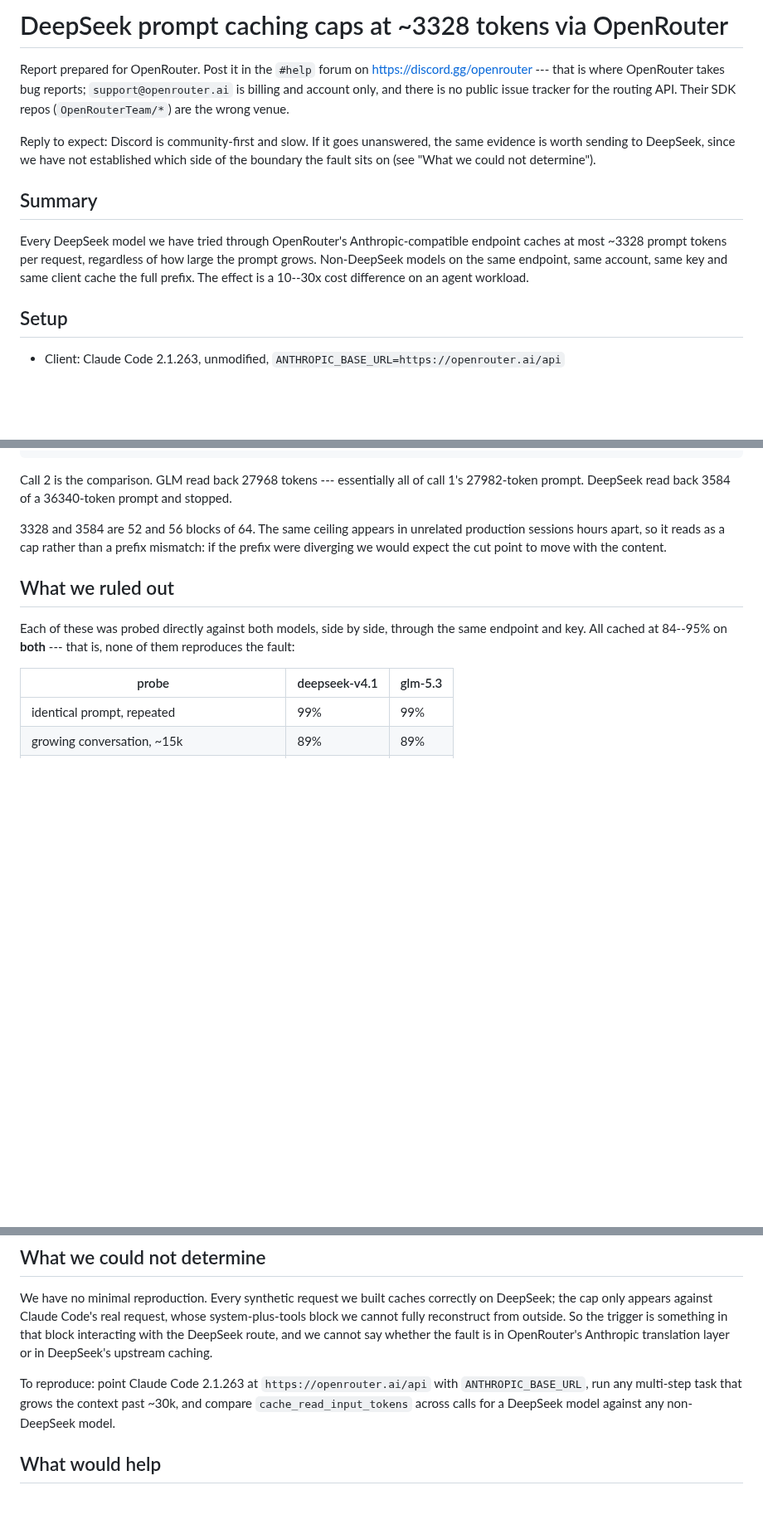
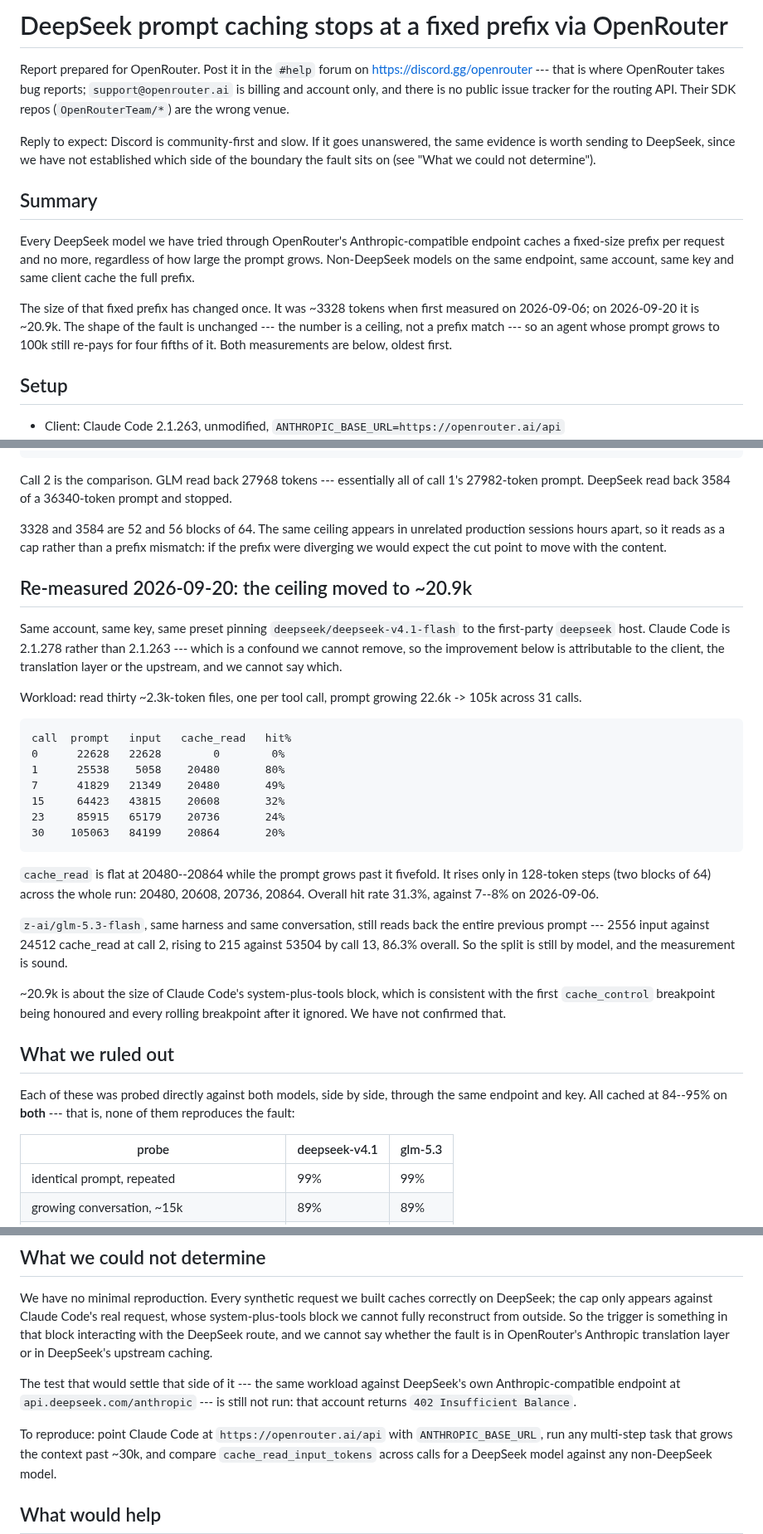
Before and after one commit to ANUcybernetics/slop-salon, a Markdown page: docs/openrouter-cache-report.md, 3 parts joined by grey strips. Shown at 83% size. Rendered like a GitHub page; blank space fills up the shorter version.

Commit message:
openrouter-cache-report: record the ~20.9k ceiling measured 2026-09-20
The fault is unchanged in shape and the number has moved: DeepSeek V4.1
Flash on the first-party host now caches a flat 20480--20864 tokens
while the prompt grows to 105k, where it capped at ~3328 on 2026-09-06.
GLM 5.3 Flash on the same harness and conversation still reads back the
whole prefix, so the split is still by model.

Claude Code moved 2.1.263 to 2.1.278 between the two measurements, which
is named as a confound rather than smoothed over: the improvement could
be the client, the translation layer or the upstream. The control that
would separate the last two is still unrun, because DeepSeek's own
endpoint returns 402.

Claude-Session: https://claude.ai/code/session_01N5ty6PPLwJZV42spXRd2DK

````diff
--- a/docs/openrouter-cache-report.md
+++ b/docs/openrouter-cache-report.md
@@ -1,4 +1,4 @@
-# DeepSeek prompt caching caps at ~3328 tokens via OpenRouter
+# DeepSeek prompt caching stops at a fixed prefix via OpenRouter
 
 Report prepared for OpenRouter. Post it in the `#help` forum on
 <https://discord.gg/openrouter> --- that is where OpenRouter takes bug reports;
@@ -13,10 +13,15 @@ side of the boundary the fault sits on (see "What we could not determine").
 ## Summary
 
 Every DeepSeek model we have tried through OpenRouter's Anthropic-compatible
-endpoint caches at most ~3328 prompt tokens per request, regardless of how large
-the prompt grows. Non-DeepSeek models on the same endpoint, same account, same
-key and same client cache the full prefix. The effect is a 10--30x cost
-difference on an agent workload.
+endpoint caches a fixed-size prefix per request and no more, regardless of how
+large the prompt grows. Non-DeepSeek models on the same endpoint, same account,
+same key and same client cache the full prefix.
+
+The size of that fixed prefix has changed once. It was ~3328 tokens when first
+measured on 2026-09-06; on 2026-09-20 it is ~20.9k. The shape of the fault is
+unchanged --- the number is a ceiling, not a prefix match --- so an agent whose
+prompt grows to 100k still re-pays for four fifths of it. Both measurements are
+below, oldest first.
 
 ## Setup
 
@@ -71,6 +76,39 @@ stopped.
 production sessions hours apart, so it reads as a cap rather than a prefix
 mismatch: if the prefix were diverging we would expect the cut point to move
 with the content.
+
+## Re-measured 2026-09-20: the ceiling moved to ~20.9k
+
+Same account, same key, same preset pinning `deepseek/deepseek-v4.1-flash` to
+the first-party `deepseek` host. Claude Code is 2.1.278 rather than 2.1.263 ---
+which is a confound we cannot remove, so the improvement below is attributable
+to the client, the translation layer or the upstream, and we cannot say which.
+
+Workload: read thirty ~2.3k-token files, one per tool call, prompt growing 22.6k
+-> 105k across 31 calls.
+
+```
+call  prompt   input   cache_read   hit%
+0      22628   22628        0        0%
+1      25538    5058    20480       80%
+7      41829   21349    20480       49%
+15     64423   43815    20608       32%
+23     85915   65179    20736       24%
+30    105063   84199    20864       20%
+```
+
+`cache_read` is flat at 20480--20864 while the prompt grows past it fivefold. It
+rises only in 128-token steps (two blocks of 64) across the whole run: 20480,
+20608, 20736, 20864. Overall hit rate 31.3%, against 7--8% on 2026-09-06.
+
+`z-ai/glm-5.3-flash`, same harness and same conversation, still reads back the
+entire previous prompt --- 2556 input against 24512 cache_read at call 2, rising
+to 215 against 53504 by call 13, 86.3% overall. So the split is still by model,
+and the measurement is sound.
+
+~20.9k is about the size of Claude Code's system-plus-tools block, which is
+consistent with the first `cache_control` breakpoint being honoured and every
+rolling breakpoint after it ignored. We have not confirmed that.
 
 ## What we ruled out
 
@@ -103,7 +141,11 @@ trigger is something in that block interacting with the DeepSeek route, and we
 cannot say whether the fault is in OpenRouter's Anthropic translation layer or
 in DeepSeek's upstream caching.
 
-To reproduce: point Claude Code 2.1.263 at `https://openrouter.ai/api` with
+The test that would settle that side of it --- the same workload against
+DeepSeek's own Anthropic-compatible endpoint at `api.deepseek.com/anthropic` ---
+is still not run: that account returns `402 Insufficient Balance`.
+
+To reproduce: point Claude Code at `https://openrouter.ai/api` with
 `ANTHROPIC_BASE_URL`, run any multi-step task that grows the context past ~30k,
 and compare `cache_read_input_tokens` across calls for a DeepSeek model against
 any non-DeepSeek model.
````
Also changed, not shown: other parts of docs/openrouter-cache-report.md (+2 -2 lines).
